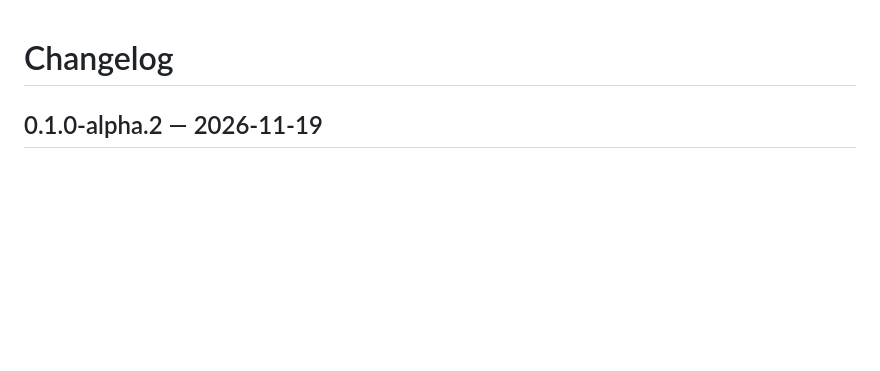
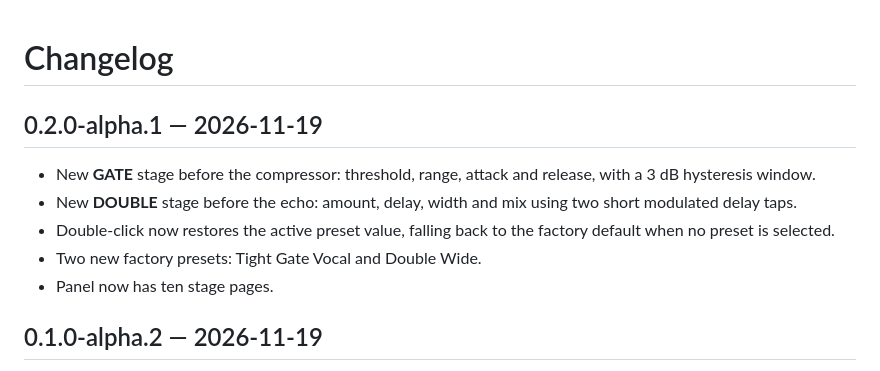
Before and after one commit to tylorismusic-commits/vocal-suite, a Markdown page: CHANGELOG.md, the part around the change. Drawn GitHub-style; blank space fills up the shorter version.

```diff
--- a/CHANGELOG.md
+++ b/CHANGELOG.md
@@ -1,4 +1,15 @@
 # Changelog
+
+## 0.2.0-alpha.1 — 2026-11-19
+
+- New **GATE** stage before the compressor: threshold, range, attack and
+  release, with a 3 dB hysteresis window.
+- New **DOUBLE** stage before the echo: amount, delay, width and mix using
+  two short modulated delay taps.
+- Double-click now restores the active preset value, falling back to the
+  factory default when no preset is selected.
+- Two new factory presets: Tight Gate Vocal and Double Wide.
+- Panel now has ten stage pages.
 
 ## 0.1.0-alpha.2 — 2026-11-19
 
```
Also changed, not shown: README.md (+14 -8 lines), docs/vocal-double.png (added), docs/vocal-gate.png (added), docs/vocal-suite.png, 12 other files.
